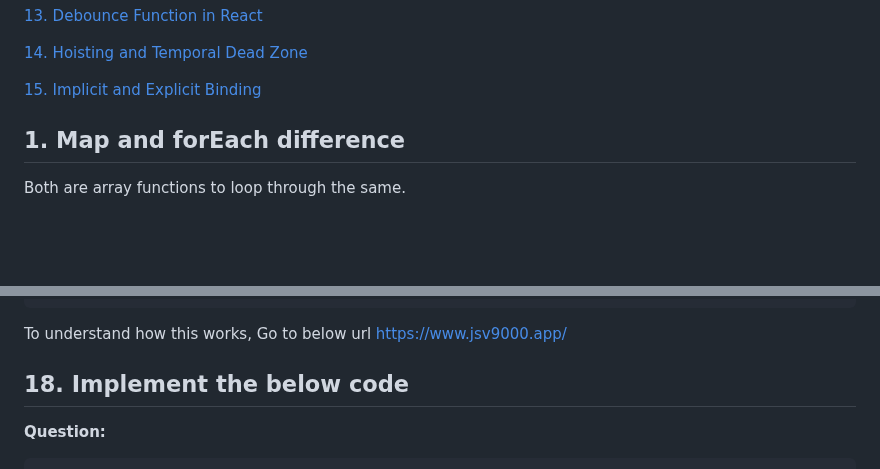
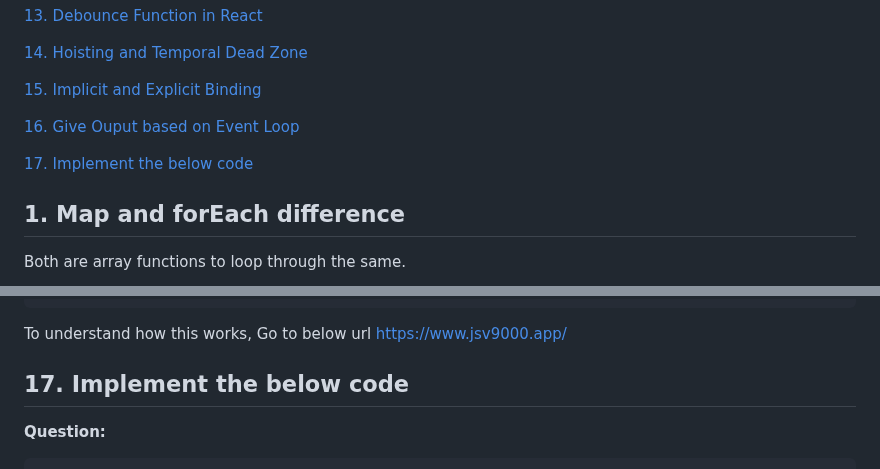
Before and after one commit to jisshub/Frontend-Developer-Technical-Interview, a Markdown page: README.md, 2 parts joined by grey strips. Rendered like a GitHub page; blank space fills up the shorter version.

Commit message:
commit this

```diff
--- a/README.md
+++ b/README.md
@@ -29,6 +29,10 @@
 [14. Hoisting and Temporal Dead Zone](#14-hoisting-and-temporal-dead-zone)
 
 [15. Implicit and Explicit Binding](#15-implicit-and-explicit-binding)
+
+[16. Give Ouput based on Event Loop](#16-give-ouput-based-on-event-loop)
+
+[17. Implement the below code](#17-implement-the-below-code)
 
 
 ## 1. Map and forEach difference
@@ -746,7 +750,7 @@ To understand how this works, Go to below url
 https://www.jsv9000.app/
 
 
-## 18. Implement the below code
+## 17. Implement the below code
 
 **Question:**
 
```
